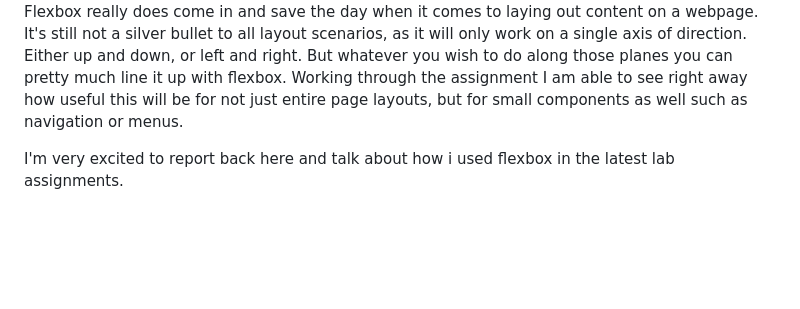
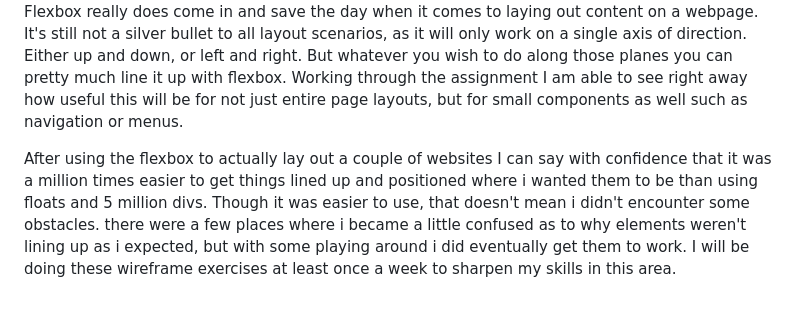
Before and after one commit to tehbillis/reading-notes, a Markdown page: 201/learning-journal.md, the part around the change. GitHub-like rendering; blank space fills up the shorter version.

Commit message:
Add journal entry for class 08

```diff
--- a/201/learning-journal.md
+++ b/201/learning-journal.md
@@ -65,4 +65,4 @@ Tables are pretty fun to work with. I remember when i first started playing arou
 
 Today I learned about the flexbox. It's a newer set of css tools that solves a problem that I so frequently encountered in my days of creating web pages. Before if you wanted to get things to somewhat line up you would have to use floats and positioning. But all of that can be a real hassle. Flexbox really does come in and save the day when it comes to laying out content on a webpage. It's still not a silver bullet to all layout scenarios, as it will only work on a single axis of direction. Either up and down, or left and right. But whatever you wish to do along those planes you can pretty much line it up with flexbox. Working through the assignment I am able to see right away how useful this will be for not just entire page layouts, but for small components as well such as navigation or menus.
 
-I'm very excited to report back here and talk about how i used flexbox in the latest lab assignments.
+After using the flexbox to actually lay out a couple of websites I can say with confidence that it was a million times easier to get things lined up and positioned where i wanted them to be than using floats and 5 million divs. Though it was easier to use, that doesn't mean i didn't encounter some obstacles. there were a few places where i became a little confused as to why elements weren't lining up as i expected, but with some playing around i did eventually get them to work. I will be doing these wireframe exercises at least once a week to sharpen my skills in this area.
```
